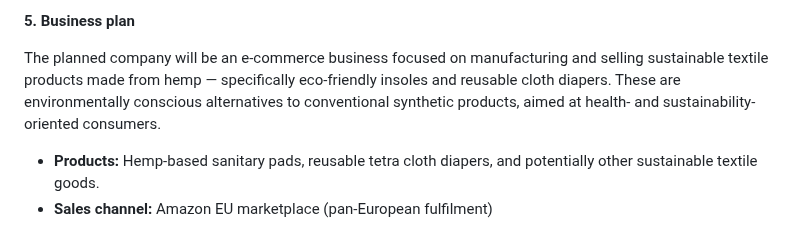
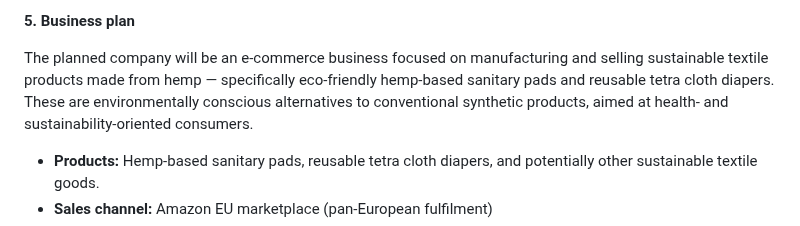
Before and after one commit to gandra/gandra-razno, a Markdown page: zanatula/email-response.md, the part around the change. Drawn GitHub-style.

Commit message:
email reposne estonia

```diff
--- a/zanatula/email-response.md
+++ b/zanatula/email-response.md
@@ -18,7 +18,7 @@ The application fee was paid by my husband, Dragan Mijatovic, using his personal
 
 **5. Business plan**
 
-The planned company will be an e-commerce business focused on manufacturing and selling sustainable textile products made from hemp — specifically eco-friendly insoles and reusable cloth diapers. These are environmentally conscious alternatives to conventional synthetic products, aimed at health- and sustainability-oriented consumers.
+The planned company will be an e-commerce business focused on manufacturing and selling sustainable textile products made from hemp — specifically eco-friendly hemp-based sanitary pads and reusable tetra cloth diapers. These are environmentally conscious alternatives to conventional synthetic products, aimed at health- and sustainability-oriented consumers.
 
 - **Products:** Hemp-based sanitary pads, reusable tetra cloth diapers, and potentially other sustainable textile goods.
 - **Sales channel:** Amazon EU marketplace (pan-European fulfilment)
```
